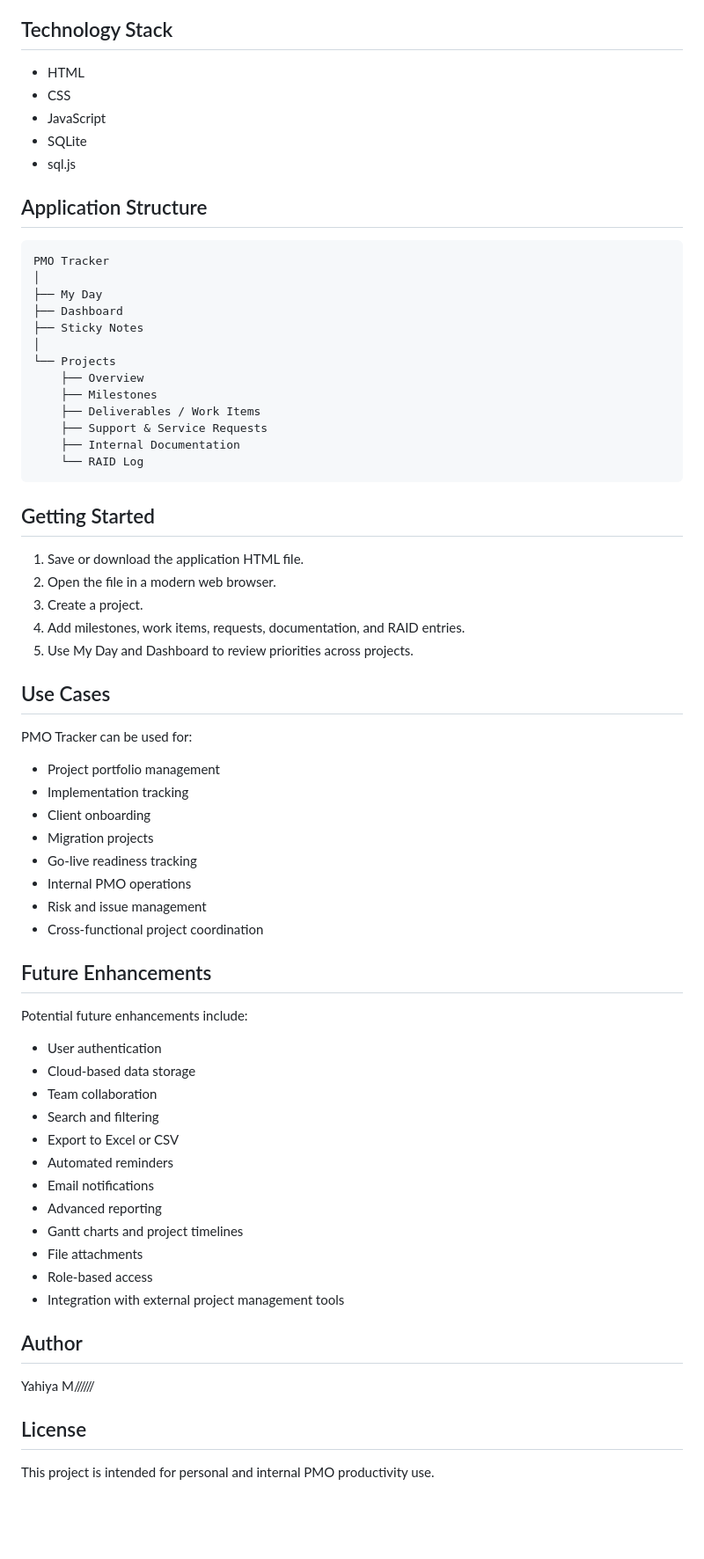
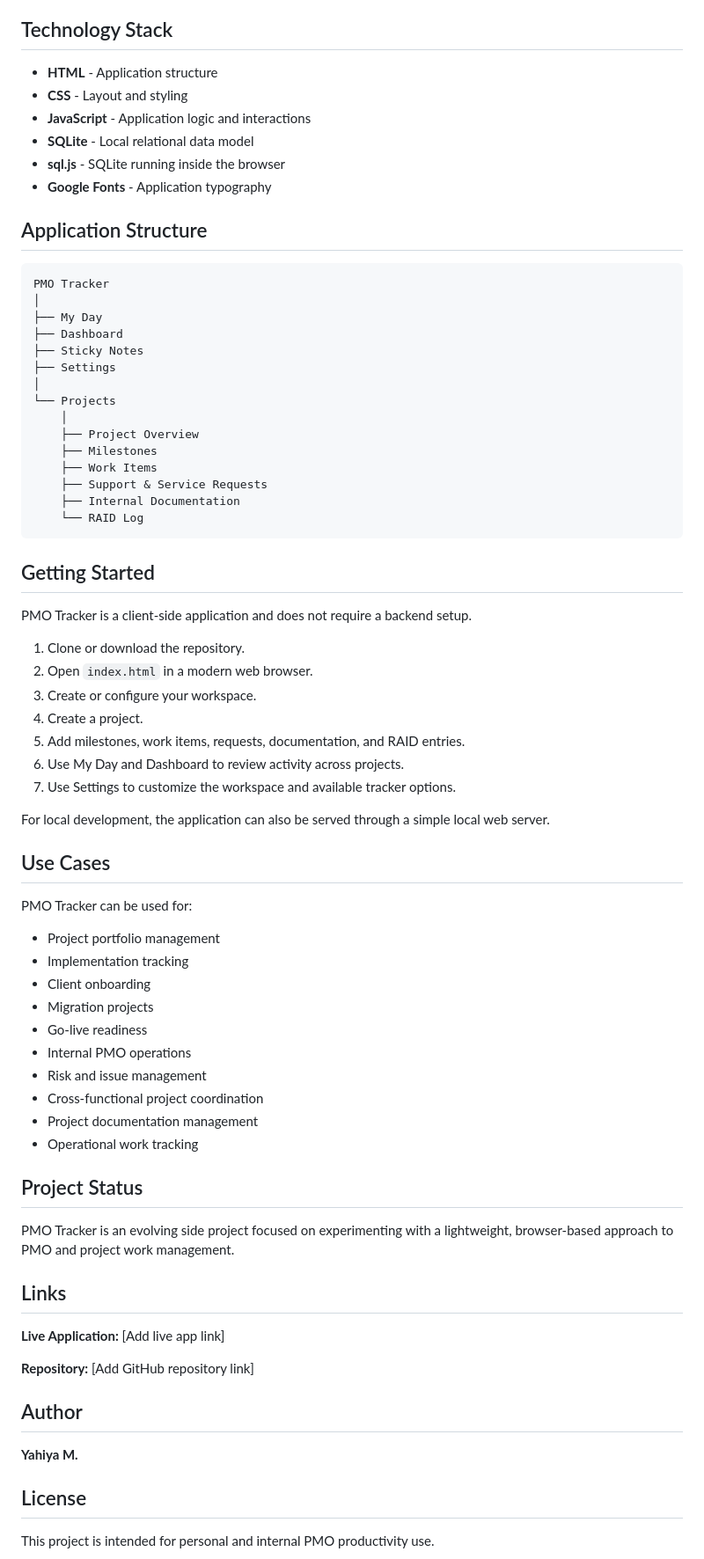
Before and after one commit to yahiyajpg/Daily-Tracker-sidequest, a Markdown page: README.md, the part around one of its changes. Shown at 88% size. Drawn GitHub-style; blank space fills up the shorter version.

```diff
--- a/README.md
+++ b/README.md
@@ -176,11 +224,12 @@ The application automatically saves changes, allowing users to continue managing
 
 ## Technology Stack
 
-* HTML
-* CSS
-* JavaScript
-* SQLite
-* sql.js
+* **HTML** - Application structure
+* **CSS** - Layout and styling
+* **JavaScript** - Application logic and interactions
+* **SQLite** - Local relational data model
+* **sql.js** - SQLite running inside the browser
+* **Google Fonts** - Application typography
 
 ## Application Structure
 
@@ -190,11 +239,13 @@ PMO Tracker
 ├── My Day
 ├── Dashboard
 ├── Sticky Notes
+├── Settings
 │
 └── Projects
-    ├── Overview
+    │
+    ├── Project Overview
     ├── Milestones
-    ├── Deliverables / Work Items
+    ├── Work Items
     ├── Support & Service Requests
     ├── Internal Documentation
     └── RAID Log
@@ -202,11 +253,17 @@ PMO Tracker
 
 ## Getting Started
 
-1. Save or download the application HTML file.
-2. Open the file in a modern web browser.
-3. Create a project.
-4. Add milestones, work items, requests, documentation, and RAID entries.
-5. Use My Day and Dashboard to review priorities across projects.
+PMO Tracker is a client-side application and does not require a backend setup.
+
+1. Clone or download the repository.
+2. Open `index.html` in a modern web browser.
+3. Create or configure your workspace.
+4. Create a project.
+5. Add milestones, work items, requests, documentation, and RAID entries.
+6. Use My Day and Dashboard to review activity across projects.
+7. Use Settings to customize the workspace and available tracker options.
+
+For local development, the application can also be served through a simple local web server.
 
 ## Use Cases
 
@@ -216,31 +273,26 @@ PMO Tracker can be used for:
 * Implementation tracking
 * Client onboarding
 * Migration projects
-* Go-live readiness tracking
+* Go-live readiness
 * Internal PMO operations
 * Risk and issue management
 * Cross-functional project coordination
+* Project documentation management
+* Operational work tracking
 
-## Future Enhancements
+## Project Status
 
-Potential future enhancements include:
+PMO Tracker is an evolving side project focused on experimenting with a lightweight, browser-based approach to PMO and project work management.
 
-* User authentication
-* Cloud-based data storage
-* Team collaboration
-* Search and filtering
-* Export to Excel or CSV
-* Automated reminders
-* Email notifications
-* Advanced reporting
-* Gantt charts and project timelines
-* File attachments
-* Role-based access
-* Integration with external project management tools
+## Links
+
+**Live Application:** [Add live app link]
+
+**Repository:** [Add GitHub repository link]
 
 ## Author
 
-Yahiya M//////
+**Yahiya M.**
 
 ## License
 
```
Also changed, not shown: other parts of README.md (+123 -75 lines).
